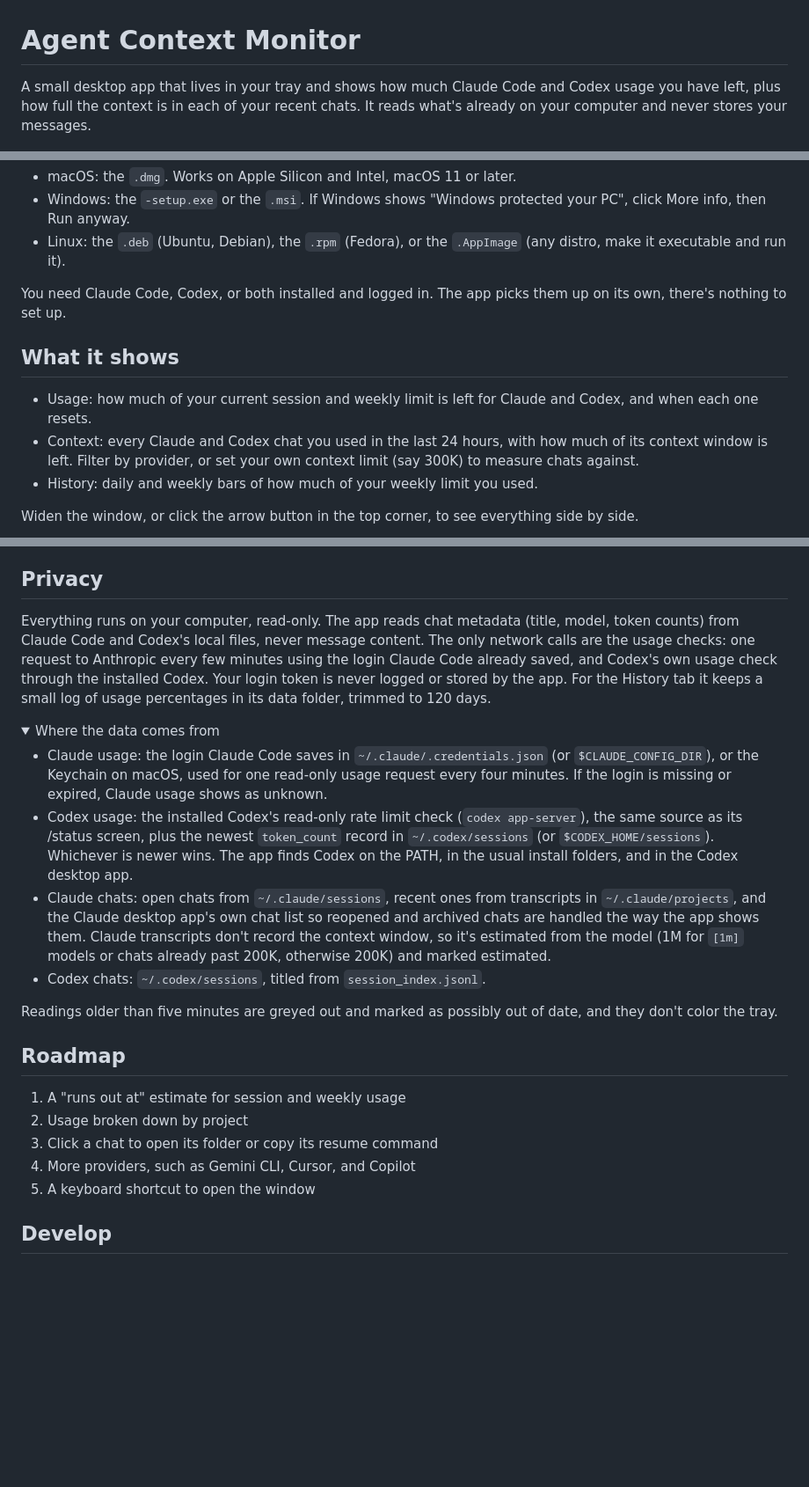
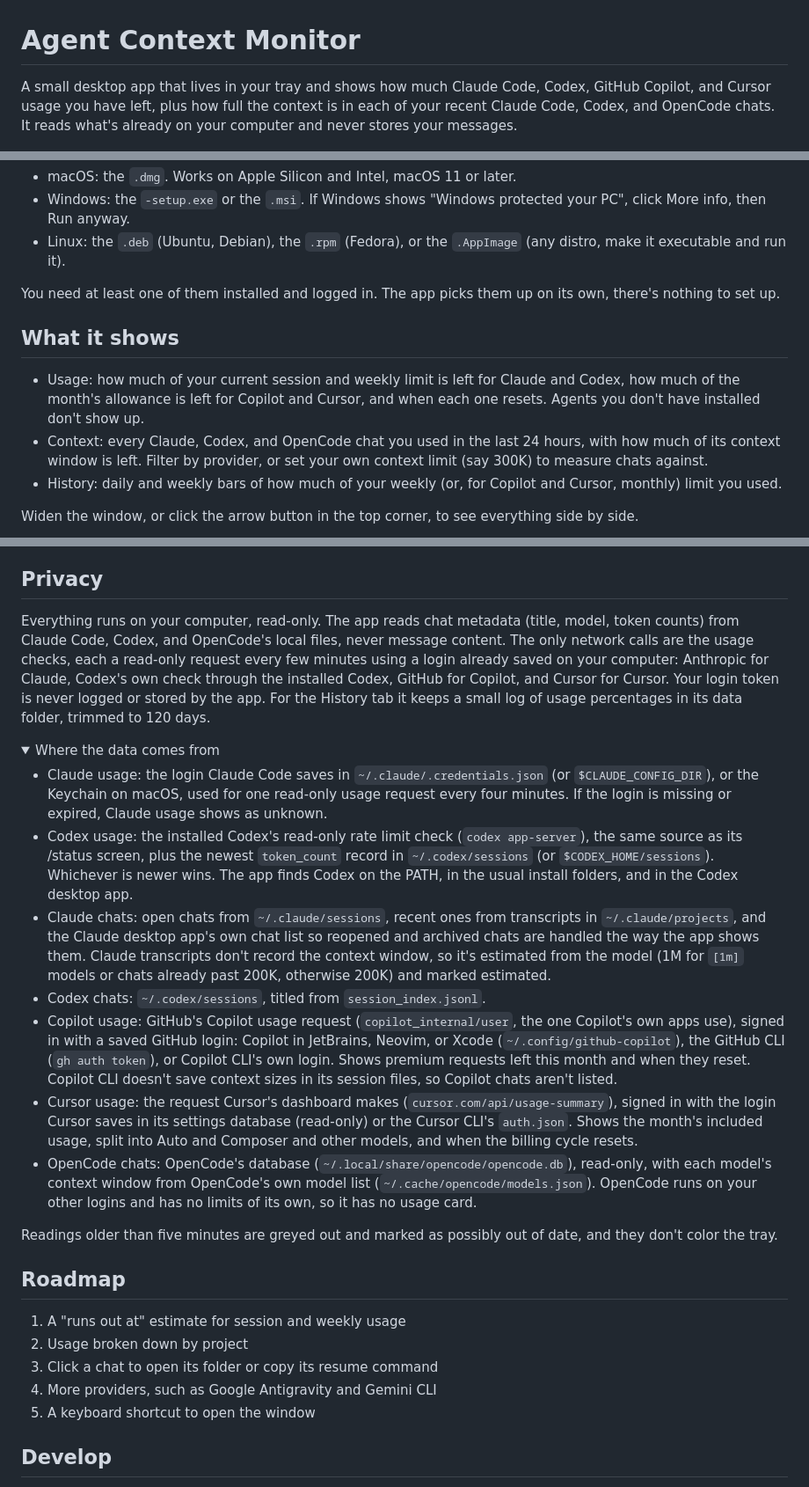
Before and after one commit to bradtraversy/agent-context-monitor, a Markdown page: README.md, 3 parts joined by grey strips. Shown at 88% size. Drawn GitHub-style; folded sections open; blank space fills up the shorter version.

Commit message:
Describe Copilot, Cursor, and OpenCode in the README

```diff
--- a/README.md
+++ b/README.md
@@ -1,6 +1,6 @@
 # Agent Context Monitor
 
-A small desktop app that lives in your tray and shows how much Claude Code and Codex usage you have left, plus how full the context is in each of your recent chats. It reads what's already on your computer and never stores your messages.
+A small desktop app that lives in your tray and shows how much Claude Code, Codex, GitHub Copilot, and Cursor usage you have left, plus how full the context is in each of your recent Claude Code, Codex, and OpenCode chats. It reads what's already on your computer and never stores your messages.
 
 ![Usage, Context, and History tabs side by side](docs/screenshots/tabs.png)
 
@@ -26,13 +26,13 @@ Or download the installer yourself from the [latest release](https://github.com/
 - Windows: the `-setup.exe` or the `.msi`. If Windows shows "Windows protected your PC", click More info, then Run anyway.
 - Linux: the `.deb` (Ubuntu, Debian), the `.rpm` (Fedora), or the `.AppImage` (any distro, make it executable and run it).
 
-You need Claude Code, Codex, or both installed and logged in. The app picks them up on its own, there's nothing to set up.
+You need at least one of them installed and logged in. The app picks them up on its own, there's nothing to set up.
 
 ## What it shows
 
-- Usage: how much of your current session and weekly limit is left for Claude and Codex, and when each one resets.
-- Context: every Claude and Codex chat you used in the last 24 hours, with how much of its context window is left. Filter by provider, or set your own context limit (say 300K) to measure chats against.
-- History: daily and weekly bars of how much of your weekly limit you used.
+- Usage: how much of your current session and weekly limit is left for Claude and Codex, how much of the month's allowance is left for Copilot and Cursor, and when each one resets. Agents you don't have installed don't show up.
+- Context: every Claude, Codex, and OpenCode chat you used in the last 24 hours, with how much of its context window is left. Filter by provider, or set your own context limit (say 300K) to measure chats against.
+- History: daily and weekly bars of how much of your weekly (or, for Copilot and Cursor, monthly) limit you used.
 
 Widen the window, or click the arrow button in the top corner, to see everything side by side.
 
@@ -44,7 +44,7 @@ On Linux, use the tray menu to open the window or quit. GNOME needs the AppIndic
 
 ## Privacy
 
-Everything runs on your computer, read-only. The app reads chat metadata (title, model, token counts) from Claude Code and Codex's local files, never message content. The only network calls are the usage checks: one request to Anthropic every few minutes using the login Claude Code already saved, and Codex's own usage check through the installed Codex. Your login token is never logged or stored by the app. For the History tab it keeps a small log of usage percentages in its data folder, trimmed to 120 days.
+Everything runs on your computer, read-only. The app reads chat metadata (title, model, token counts) from Claude Code, Codex, and OpenCode's local files, never message content. The only network calls are the usage checks, each a read-only request every few minutes using a login already saved on your computer: Anthropic for Claude, Codex's own check through the installed Codex, GitHub for Copilot, and Cursor for Cursor. Your login token is never logged or stored by the app. For the History tab it keeps a small log of usage percentages in its data folder, trimmed to 120 days.
 
 <details>
 <summary>Where the data comes from</summary>
@@ -53,6 +53,9 @@ Everything runs on your computer, read-only. The app reads chat metadata (title,
 - Codex usage: the installed Codex's read-only rate limit check (`codex app-server`), the same source as its /status screen, plus the newest `token_count` record in `~/.codex/sessions` (or `$CODEX_HOME/sessions`). Whichever is newer wins. The app finds Codex on the PATH, in the usual install folders, and in the Codex desktop app.
 - Claude chats: open chats from `~/.claude/sessions`, recent ones from transcripts in `~/.claude/projects`, and the Claude desktop app's own chat list so reopened and archived chats are handled the way the app shows them. Claude transcripts don't record the context window, so it's estimated from the model (1M for `[1m]` models or chats already past 200K, otherwise 200K) and marked estimated.
 - Codex chats: `~/.codex/sessions`, titled from `session_index.jsonl`.
+- Copilot usage: GitHub's Copilot usage request (`copilot_internal/user`, the one Copilot's own apps use), signed in with a saved GitHub login: Copilot in JetBrains, Neovim, or Xcode (`~/.config/github-copilot`), the GitHub CLI (`gh auth token`), or Copilot CLI's own login. Shows premium requests left this month and when they reset. Copilot CLI doesn't save context sizes in its session files, so Copilot chats aren't listed.
+- Cursor usage: the request Cursor's dashboard makes (`cursor.com/api/usage-summary`), signed in with the login Cursor saves in its settings database (read-only) or the Cursor CLI's `auth.json`. Shows the month's included usage, split into Auto and Composer and other models, and when the billing cycle resets.
+- OpenCode chats: OpenCode's database (`~/.local/share/opencode/opencode.db`), read-only, with each model's context window from OpenCode's own model list (`~/.cache/opencode/models.json`). OpenCode runs on your other logins and has no limits of its own, so it has no usage card.
 
 Readings older than five minutes are greyed out and marked as possibly out of date, and they don't color the tray.
 
@@ -63,7 +66,7 @@ Readings older than five minutes are greyed out and marked as possibly out of da
 1. A "runs out at" estimate for session and weekly usage
 2. Usage broken down by project
 3. Click a chat to open its folder or copy its resume command
-4. More providers, such as Gemini CLI, Cursor, and Copilot
+4. More providers, such as Google Antigravity and Gemini CLI
 5. A keyboard shortcut to open the window
 
 ## Develop
```
